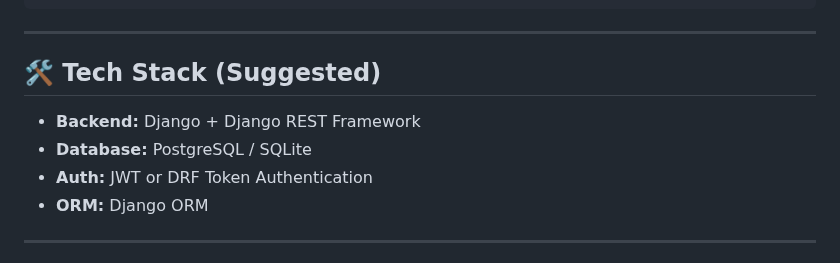
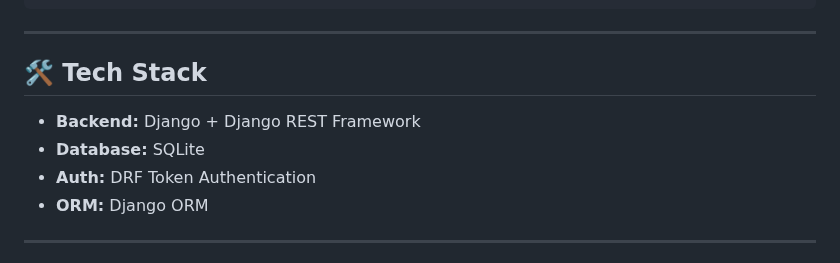
Before and after one commit to SfisoN/Library-Management-SystemAPI, a Markdown page: README.md, the part around the change. Drawn GitHub-style.

Commit message:
Update tech stack section in README

```diff
--- a/README.md
+++ b/README.md
@@ -168,11 +168,11 @@ The system is built around three core entities:
 
 ---
 
-## 🛠️ Tech Stack (Suggested)
+## 🛠️ Tech Stack
 
 * **Backend:** Django + Django REST Framework
-* **Database:** PostgreSQL / SQLite
-* **Auth:** JWT or DRF Token Authentication
+* **Database:**  SQLite
+* **Auth:**  DRF Token Authentication
 * **ORM:** Django ORM
 
 ---
```
